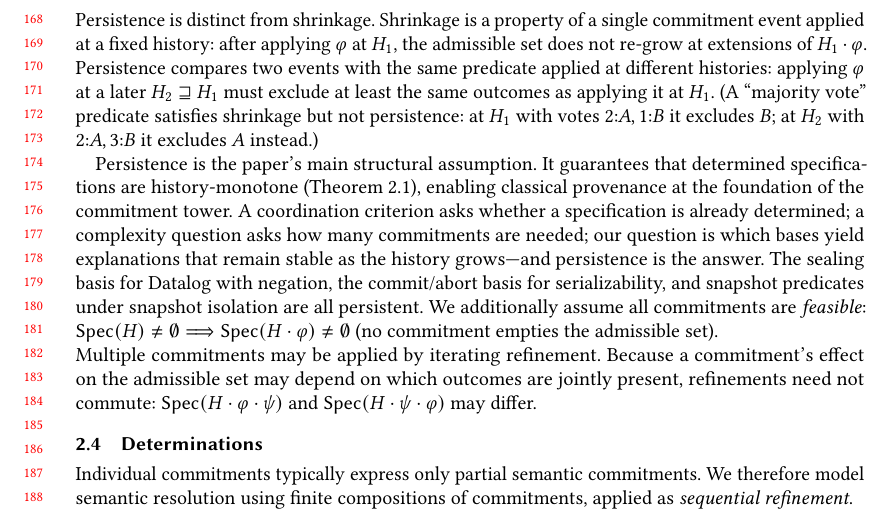
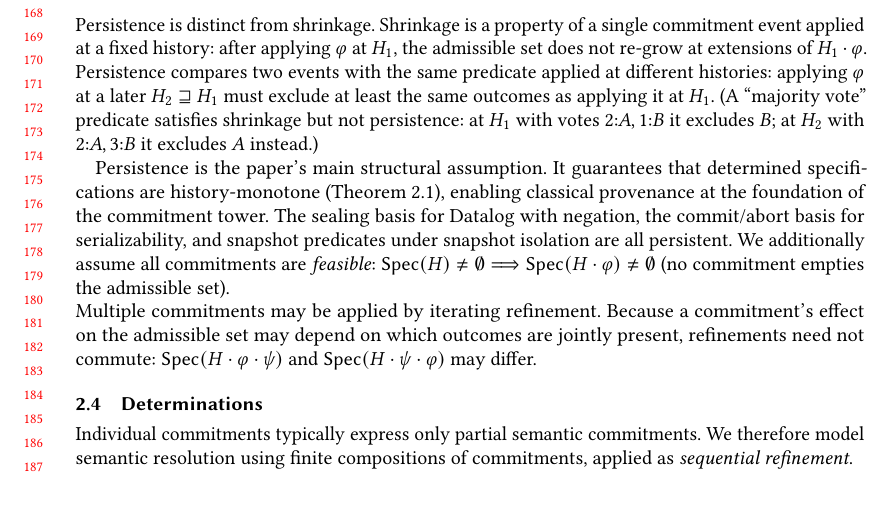
Before and after one commit to jhellerstein/provenance, a LaTeX paper (main.tex): part of page 4 of 29, cut so that both start at the same text, the shorter picture padded with empty space. Compiled offline with pdfLaTeX.

Commit message:
Cut criterion/complexity digression from persistence paragraph; keep direct consequence only

```diff
--- a/main.tex
+++ b/main.tex
@@ -379,10 +379,6 @@ Persistence is the paper's main structural assumption.
 It guarantees that determined specifications are history-monotone
 (Theorem~\ref{thm:resolution-implies-monotone}), enabling classical
 provenance at the foundation of the commitment tower.
-A coordination criterion asks whether a specification is already
-determined; a complexity question asks how many commitments are needed;
-our question is which bases yield explanations that remain stable as the
-history grows---and persistence is the answer.
 The sealing basis for Datalog with negation, the commit/abort basis for
 serializability, and snapshot predicates under snapshot isolation are all
 persistent.
```
